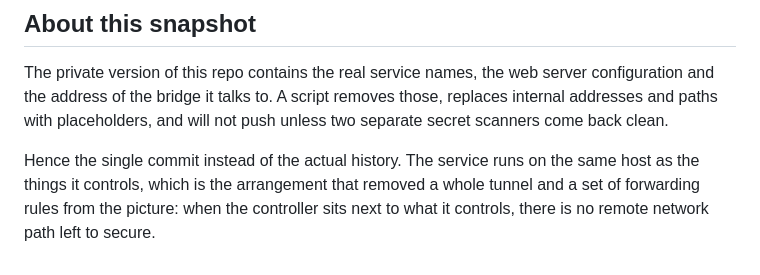
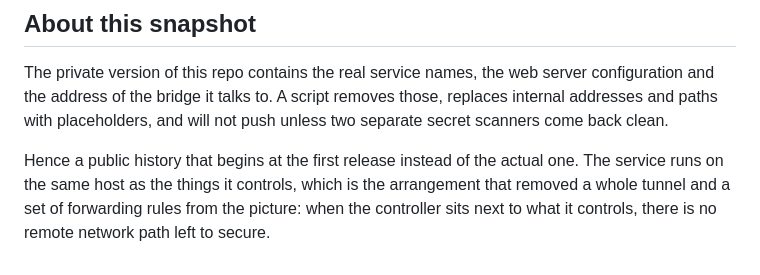
Before and after one commit to sami-djouhri/game-dashboard, a Markdown page: README.md, the part around the change. Rendered like a GitHub page.

```diff
--- a/README.md
+++ b/README.md
@@ -110,7 +110,8 @@ configuration and the address of the bridge it talks to. A script removes those,
 replaces internal addresses and paths with placeholders, and will not push unless
 two separate secret scanners come back clean.
 
-Hence the single commit instead of the actual history. The service runs on the
-same host as the things it controls, which is the arrangement that removed a
-whole tunnel and a set of forwarding rules from the picture: when the controller
-sits next to what it controls, there is no remote network path left to secure.
+Hence a public history that begins at the first release instead of the actual
+one. The service runs on the same host as the things it controls, which is the
+arrangement that removed a whole tunnel and a set of forwarding rules from the
+picture: when the controller sits next to what it controls, there is no remote
+network path left to secure.
```
